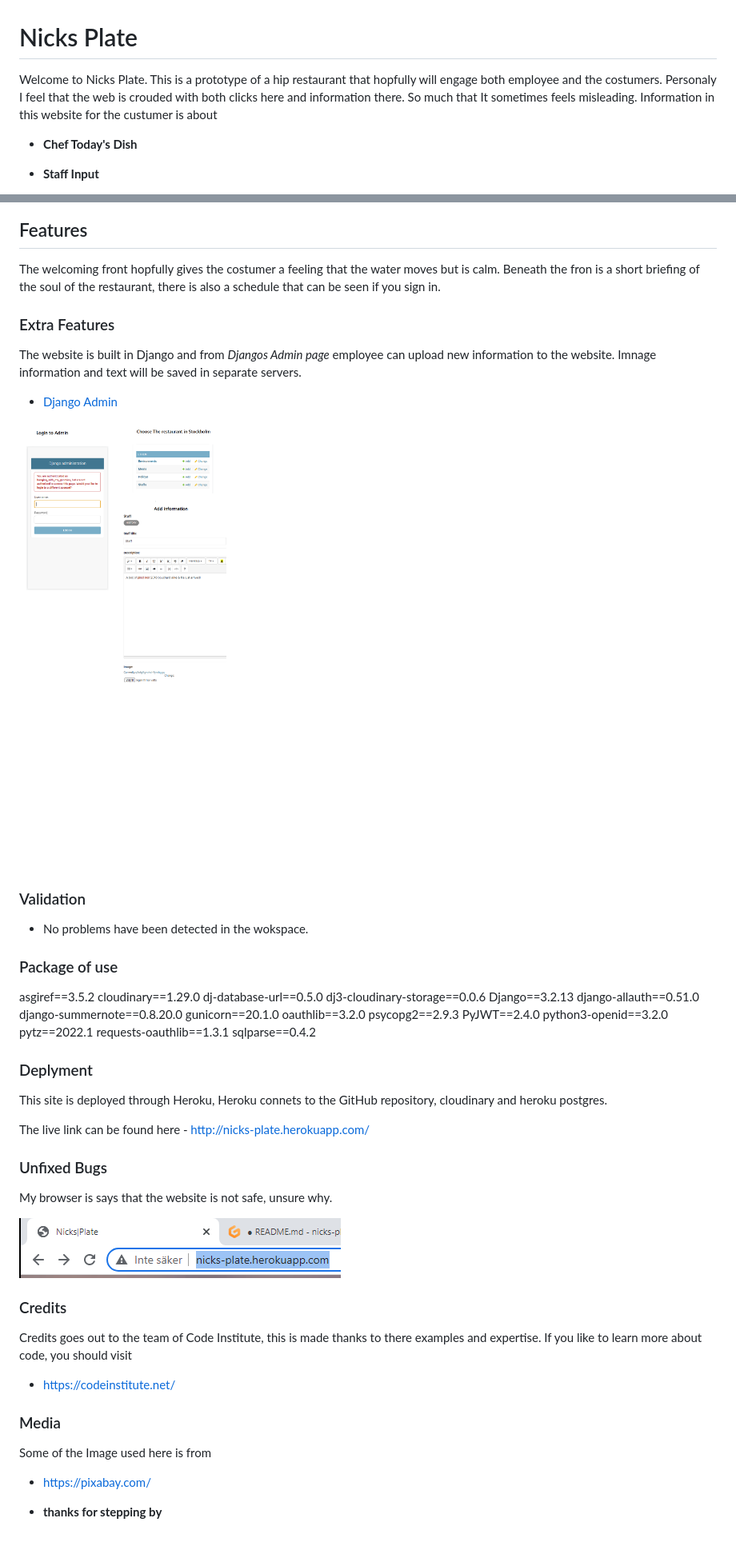
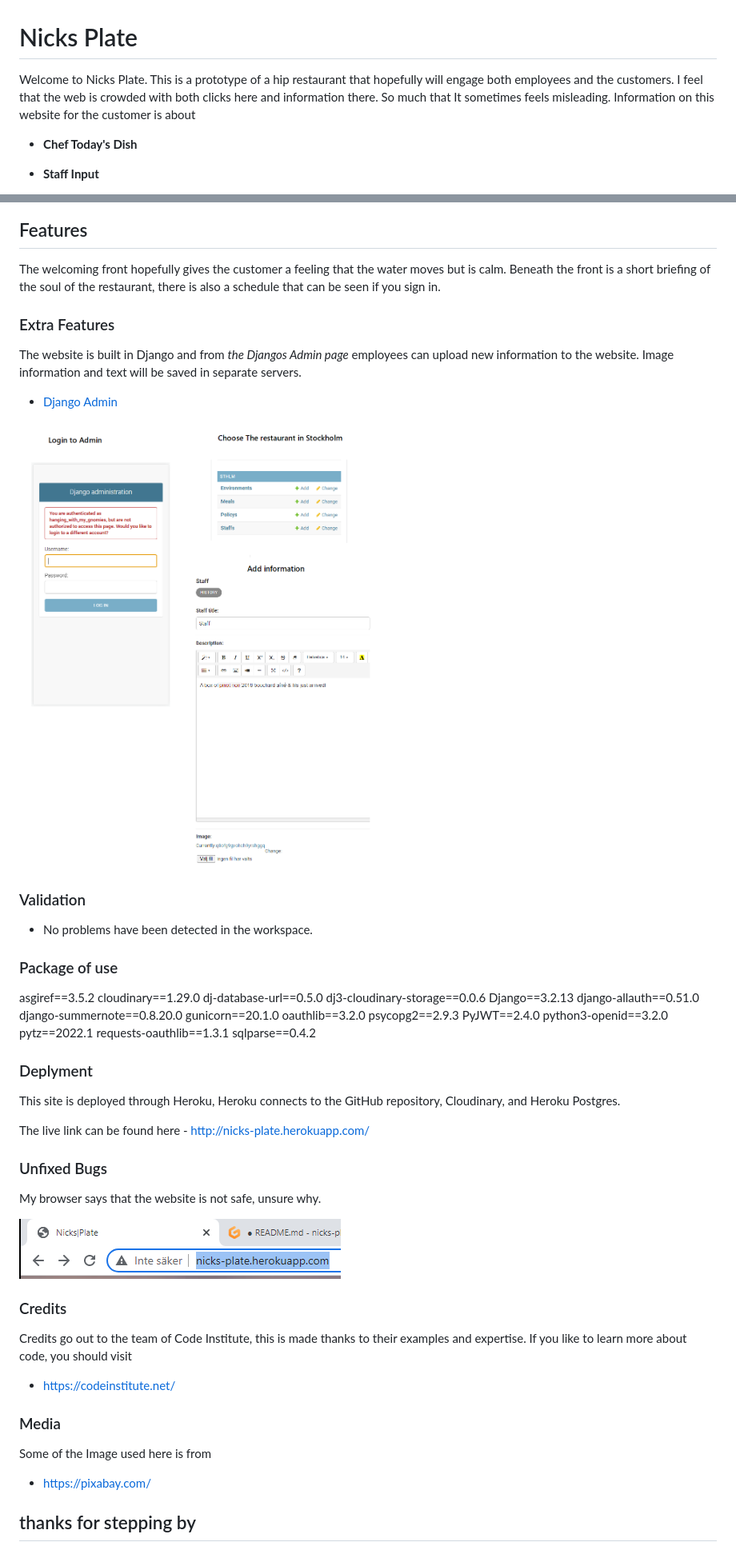
Before and after one commit to Code-Institute-Submissions/nicks-plate, a Markdown page: README.md, 2 parts joined by grey strips. Shown: that part at 80% size. Rendered like a GitHub page; pictures changed too: media/django-admin-shorten.png (added).

Commit message:
added spelling

```diff
--- a/README.md
+++ b/README.md
@@ -1,8 +1,8 @@
 # Nicks Plate
 
-Welcome to Nicks Plate. This is a prototype of a hip restaurant that hopfully will engage both employee and the costumers.
-Personaly I feel that the web is crouded with both clicks here and information there. So much that It sometimes feels misleading.
-Information in this website for the custumer is about
+Welcome to Nicks Plate. This is a prototype of a hip restaurant that hopefully will engage both employees and the customers.
+I feel that the web is crowded with both clicks here and information there. So much that It sometimes feels misleading.
+Information on this website for the customer is about
 
 - __Chef Today's Dish__
 
@@ -16,24 +16,24 @@ Information in this website for the custumer is about
 
 ## Features
 
-The welcoming front hopfully gives the costumer a feeling that the water moves but is calm.
-Beneath the fron is a short briefing of the soul of the restaurant, there is also a schedule that can
+The welcoming front hopefully gives the customer a feeling that the water moves but is calm.
+Beneath the front is a short briefing of the soul of the restaurant, there is also a schedule that can
 be seen if you sign in.
 
 
 ### Extra Features
 
-The website is built in Django and from *Djangos Admin page* employee can upload new information to the website.
-Imnage information and text will be saved in separate servers.
+The website is built in Django and from *the Djangos Admin page* employees can upload new information to the website.
+Image information and text will be saved in separate servers.
 
 - [Django Admin](http://nicks-plate.herokuapp.com/admin/login/?next=/admin/)
 
-![Django admin Image](./media/django-admin.png)
+![Django admin Image](./media/django-admin-shorten.png)
 
 
 ### Validation
 
-- No problems have been detected in the wokspace.
+- No problems have been detected in the workspace.
 
 ### Package of use
 
@@ -56,21 +56,21 @@ sqlparse==0.4.2
 
 ### Deplyment
 
-This site is deployed through Heroku, Heroku connets to the GitHub repository, cloudinary and heroku postgres.
+This site is deployed through Heroku, Heroku connects to the GitHub repository, Cloudinary, and Heroku Postgres.
 
 The live link can be found here - http://nicks-plate.herokuapp.com/
 
 
 ### Unfixed Bugs
 
-My browser is says that the website is not safe, unsure why.
+My browser says that the website is not safe, unsure why.
 
 ![Not Safe Image](./media/not-safe.png)
 
 
 ### Credits
 
-Credits goes out to the team of Code Institute, this is made thanks to there examples and expertise. If you like to learn more about code, you should visit
+Credits go out to the team of Code Institute, this is made thanks to their examples and expertise. If you like to learn more about code, you should visit
 - https://codeinstitute.net/
 
 ### Media
@@ -79,4 +79,4 @@ Some of the Image used here is from
 - https://pixabay.com/
 
 
-- __thanks for stepping by__
+## thanks for stepping by
```
